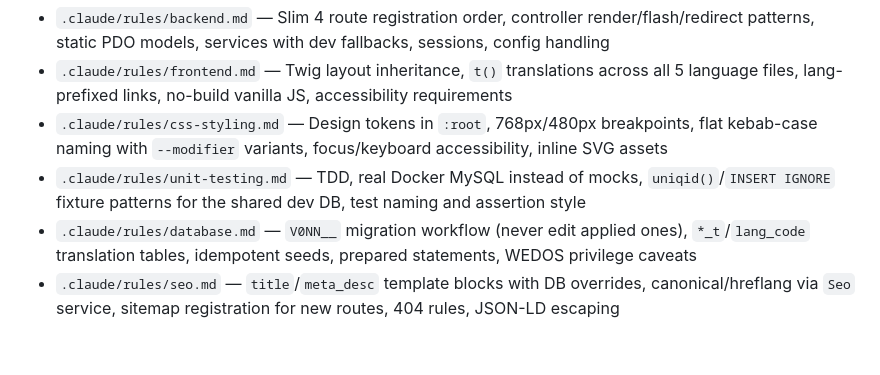
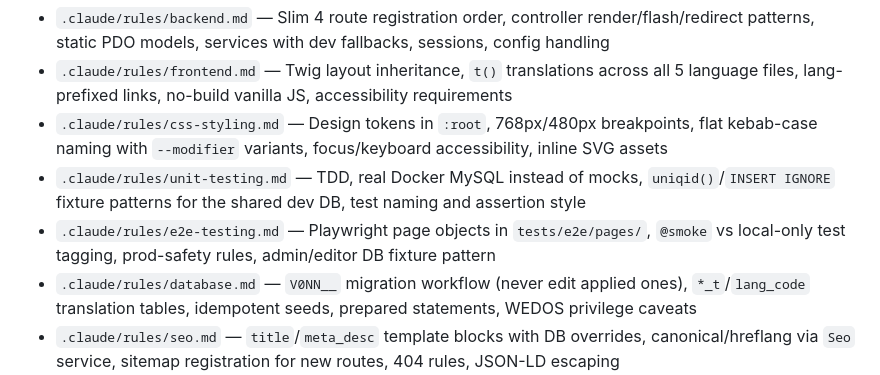
Before and after one commit to igolovan81/balonkydecor, a Markdown page: CLAUDE.md, the part around the change. GitHub-like rendering; blank space fills up the shorter version.

```diff
--- a/CLAUDE.md
+++ b/CLAUDE.md
@@ -34,6 +34,7 @@ Detailed coding conventions are in `.claude/rules/` — autoloaded by Claude Cod
 - `.claude/rules/frontend.md` — Twig layout inheritance, `t()` translations across all 5 language files, lang-prefixed links, no-build vanilla JS, accessibility requirements
 - `.claude/rules/css-styling.md` — Design tokens in `:root`, 768px/480px breakpoints, flat kebab-case naming with `--modifier` variants, focus/keyboard accessibility, inline SVG assets
 - `.claude/rules/unit-testing.md` — TDD, real Docker MySQL instead of mocks, `uniqid()`/`INSERT IGNORE` fixture patterns for the shared dev DB, test naming and assertion style
+- `.claude/rules/e2e-testing.md` — Playwright page objects in `tests/e2e/pages/`, `@smoke` vs local-only test tagging, prod-safety rules, admin/editor DB fixture pattern
 - `.claude/rules/database.md` — `V0NN__` migration workflow (never edit applied ones), `*_t`/`lang_code` translation tables, idempotent seeds, prepared statements, WEDOS privilege caveats
 - `.claude/rules/seo.md` — `title`/`meta_desc` template blocks with DB overrides, canonical/hreflang via `Seo` service, sitemap registration for new routes, 404 rules, JSON-LD escaping
 
```
Also changed, not shown: .claude/rules/e2e-testing.md (added, +84 -0 lines).
